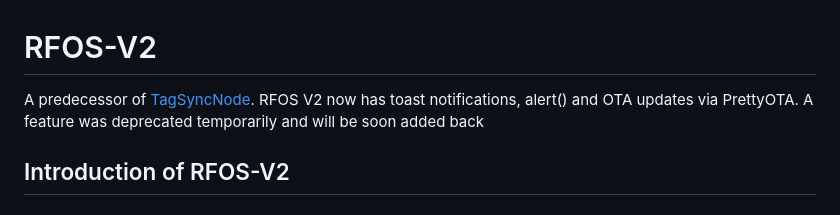
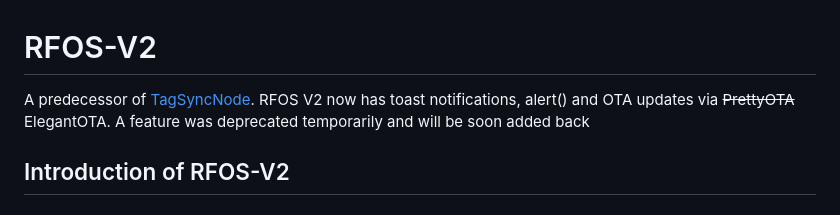
Before and after one commit to Shimoe-Koharu16/RFOS-V2, a Markdown page: README.md, the part around the change. Rendered like a GitHub page.

```diff
--- a/README.md
+++ b/README.md
@@ -1,5 +1,5 @@
 # RFOS-V2
-A predecessor of <a href=https://github.com/Shimoe-Koharu16/TagSyncNode>TagSyncNode</a>. RFOS V2 now has toast notifications, alert() and OTA updates via PrettyOTA. A feature was deprecated temporarily and will be soon added back
+A predecessor of <a href=https://github.com/Shimoe-Koharu16/TagSyncNode>TagSyncNode</a>. RFOS V2 now has toast notifications, alert() and OTA updates via ~~PrettyOTA~~ ElegantOTA. A feature was deprecated temporarily and will be soon added back
 
 ## Introduction of RFOS-V2
 
```
